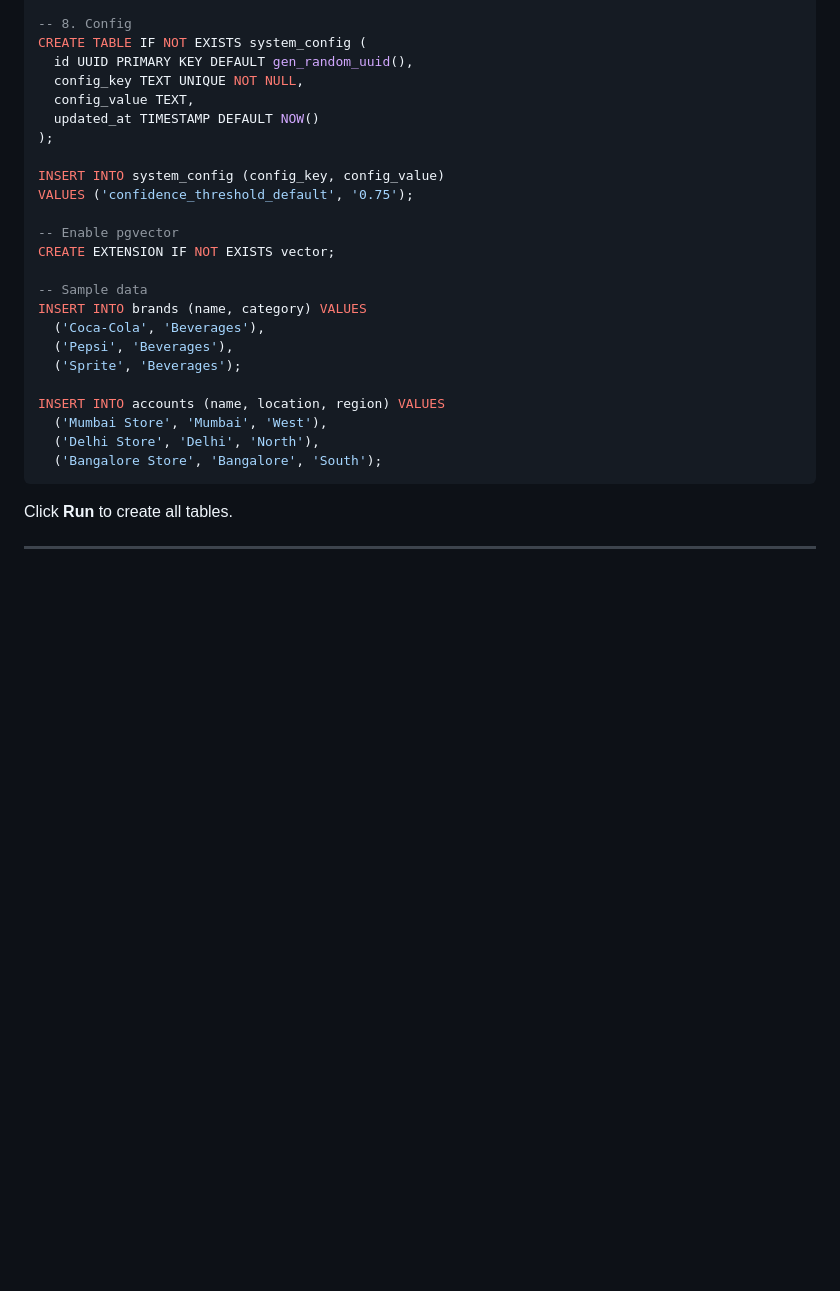
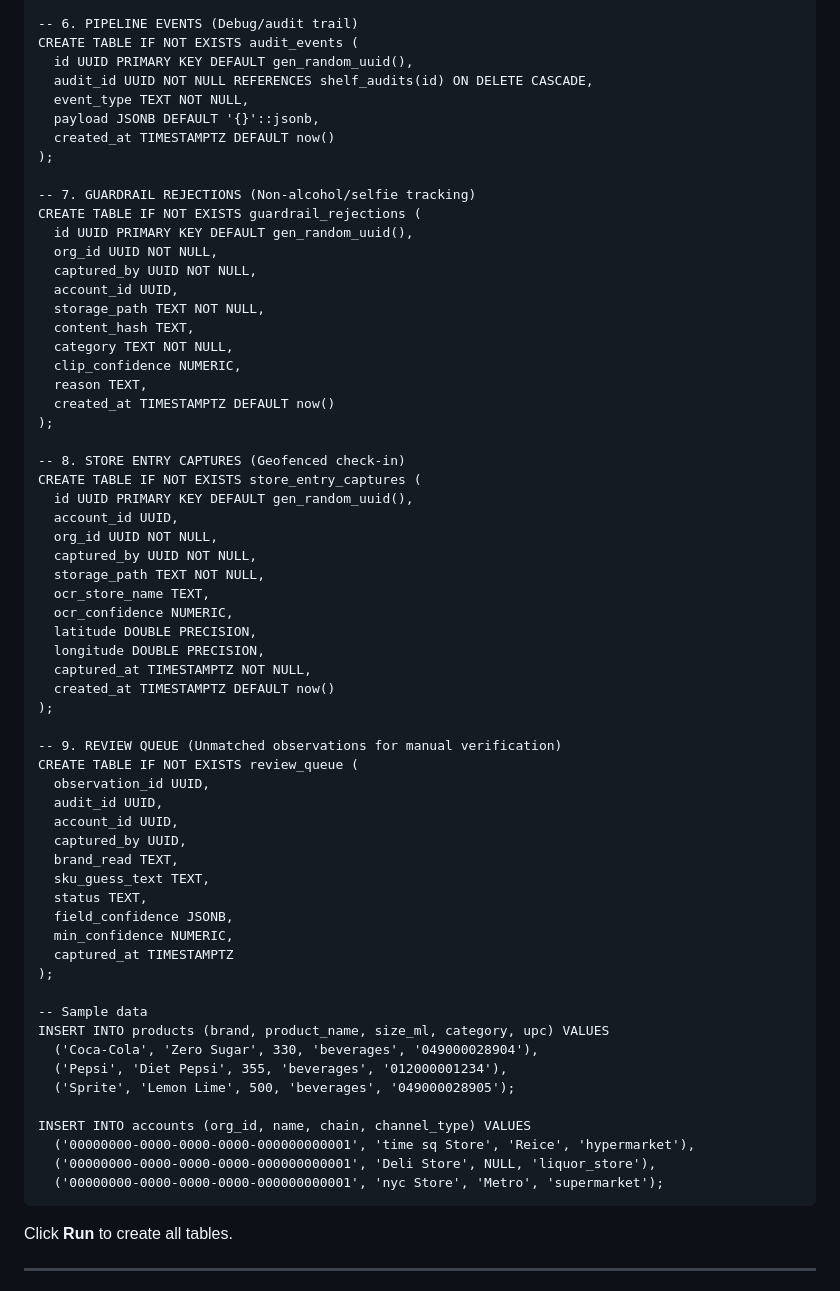
Before and after one commit to krishianjan/Vision-Model-Shelf-Audit-Extract-, a Markdown page: README.md, the part around one of its changes. GitHub-like rendering; blank space fills up the shorter version.

Commit message:
Revise database schema and sample data in README
Updated SQL table definitions and sample data in README.

````diff
--- a/README.md
+++ b/README.md
@@ -174,29 +192,68 @@ CREATE TABLE IF NOT EXISTS audit_metrics (
 
--- 8. Config
-CREATE TABLE IF NOT EXISTS system_config (
-  id UUID PRIMARY KEY DEFAULT gen_random_uuid(),
-  config_key TEXT UNIQUE NOT NULL,
-  config_value TEXT,
-  updated_at TIMESTAMP DEFAULT NOW()
-);
+    -- 6. PIPELINE EVENTS (Debug/audit trail)
+    CREATE TABLE IF NOT EXISTS audit_events (
+      id UUID PRIMARY KEY DEFAULT gen_random_uuid(),
+      audit_id UUID NOT NULL REFERENCES shelf_audits(id) ON DELETE CASCADE,
+      event_type TEXT NOT NULL,
+      payload JSONB DEFAULT '{}'::jsonb,
+      created_at TIMESTAMPTZ DEFAULT now()
+    );
 
-INSERT INTO system_config (config_key, config_value)
-VALUES ('confidence_threshold_default', '0.75');
+    -- 7. GUARDRAIL REJECTIONS (Non-alcohol/selfie tracking)
+    CREATE TABLE IF NOT EXISTS guardrail_rejections (
+      id UUID PRIMARY KEY DEFAULT gen_random_uuid(),
+      org_id UUID NOT NULL,
+      captured_by UUID NOT NULL,
+      account_id UUID,
+      storage_path TEXT NOT NULL,
+      content_hash TEXT,
+      category TEXT NOT NULL,
+      clip_confidence NUMERIC,
+      reason TEXT,
+      created_at TIMESTAMPTZ DEFAULT now()
+    );
 
--- Enable pgvector
-CREATE EXTENSION IF NOT EXISTS vector;
+    -- 8. STORE ENTRY CAPTURES (Geofenced check-in)
+    CREATE TABLE IF NOT EXISTS store_entry_captures (
+      id UUID PRIMARY KEY DEFAULT gen_random_uuid(),
+      account_id UUID,
+      org_id UUID NOT NULL,
+      captured_by UUID NOT NULL,
+      storage_path TEXT NOT NULL,
+      ocr_store_name TEXT,
+      ocr_confidence NUMERIC,
+      latitude DOUBLE PRECISION,
+      longitude DOUBLE PRECISION,
+      captured_at TIMESTAMPTZ NOT NULL,
+      created_at TIMESTAMPTZ DEFAULT now()
+    );
 
--- Sample data
-INSERT INTO brands (name, category) VALUES
-  ('Coca-Cola', 'Beverages'),
-  ('Pepsi', 'Beverages'),
-  ('Sprite', 'Beverages');
+    -- 9. REVIEW QUEUE (Unmatched observations for manual verification)
+    CREATE TABLE IF NOT EXISTS review_queue (
+      observation_id UUID,
+      audit_id UUID,
+      account_id UUID,
+      captured_by UUID,
+      brand_read TEXT,
+      sku_guess_text TEXT,
+      status TEXT,
+      field_confidence JSONB,
+      min_confidence NUMERIC,
+      captured_at TIMESTAMPTZ
+    );
 
-INSERT INTO accounts (name, location, region) VALUES
-  ('Mumbai Store', 'Mumbai', 'West'),
-  ('Delhi Store', 'Delhi', 'North'),
-  ('Bangalore Store', 'Bangalore', 'South');
-```
+    -- Sample data
+    INSERT INTO products (brand, product_name, size_ml, category, upc) VALUES
+      ('Coca-Cola', 'Zero Sugar', 330, 'beverages', '049000028904'),
+      ('Pepsi', 'Diet Pepsi', 355, 'beverages', '012000001234'),
+      ('Sprite', 'Lemon Lime', 500, 'beverages', '049000028905');
+
+    INSERT INTO accounts (org_id, name, chain, channel_type) VALUES
+      ('00000000-0000-0000-0000-000000000001', 'time sq Store', 'Reice', 'hypermarket'),
+      ('00000000-0000-0000-0000-000000000001', 'Deli Store', NULL, 'liquor_store'),
+      ('00000000-0000-0000-0000-000000000001', 'nyc Store', 'Metro', 'supermarket');
+
+
 
 Click **Run** to create all tables.
 
````
Also changed, not shown: other parts of README.md (+86 -68 lines).
